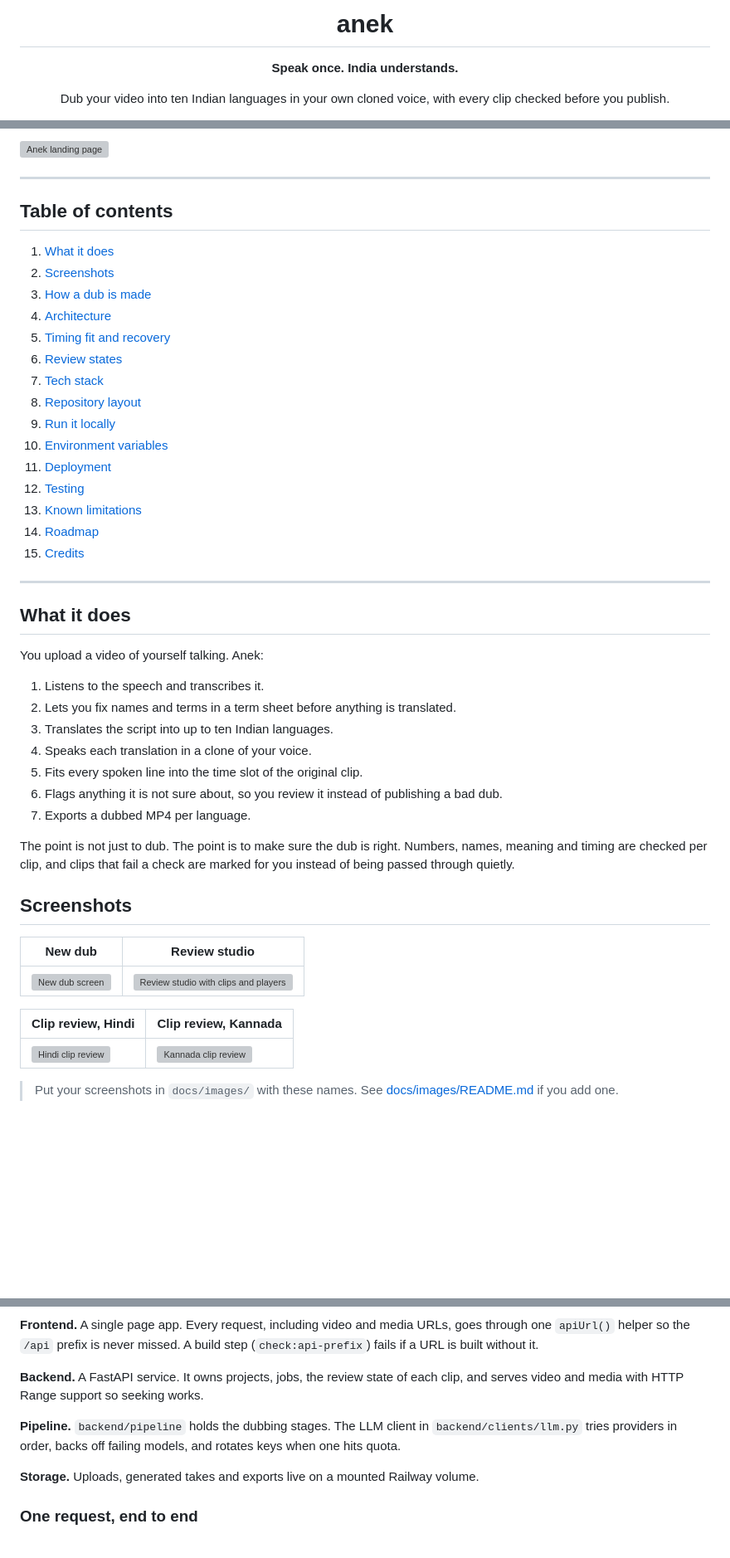
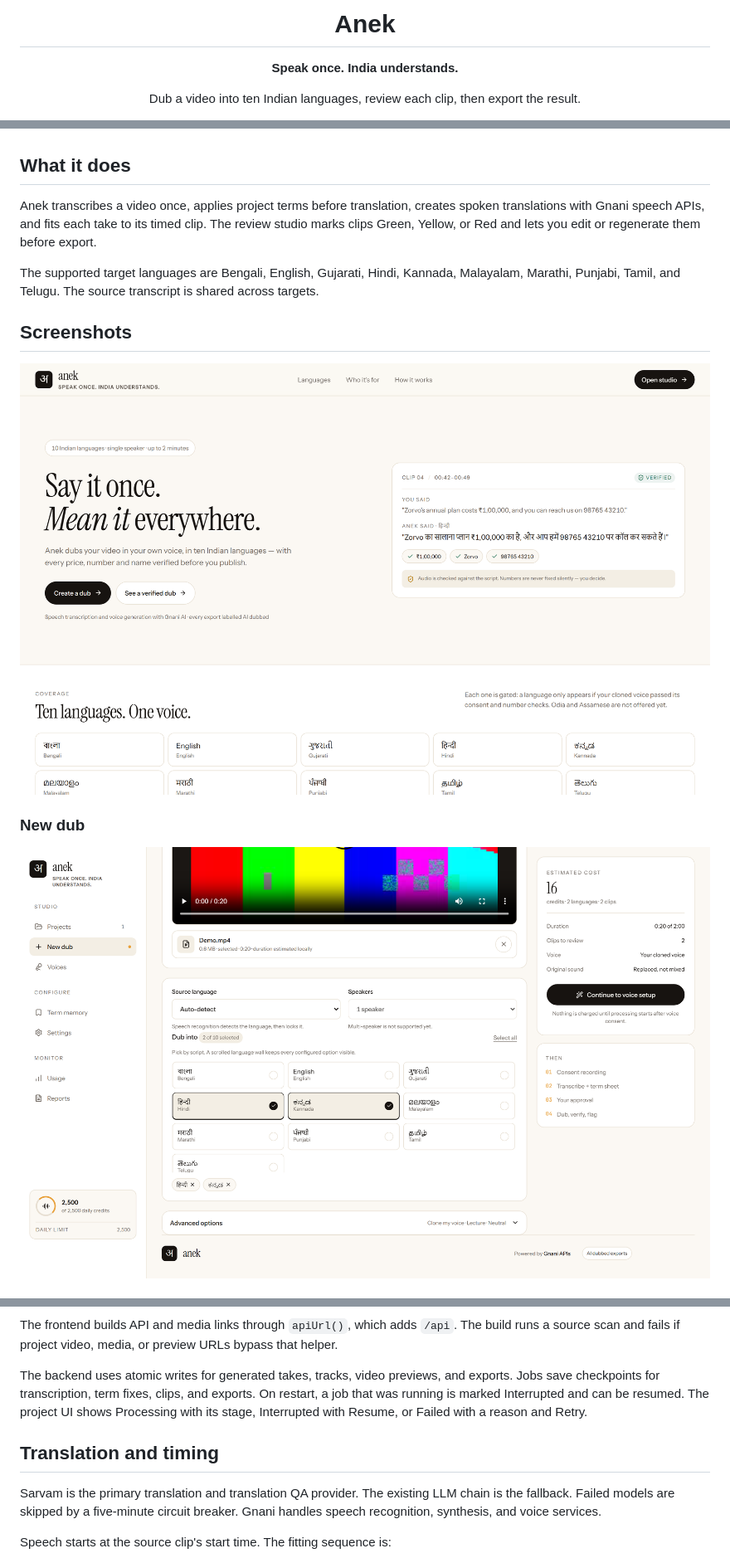
Before and after one commit to Aarti-panchal01/anek, a Markdown page: README.md, 3 parts joined by grey strips. Shown at 83% size. Rendered like a GitHub page; pictures changed too: docs/images/landing.png (added), docs/images/new-dub.png (added); blank space fills up the shorter version; grey boxes are pictures that could not be loaded.

Commit message:
Update README to match the current app

````diff
--- a/README.md
+++ b/README.md
@@ -1,8 +1,8 @@
 <div align="center">
 
-# anek
+# Anek
 
 **Speak once. India understands.**
 
-Dub your video into ten Indian languages in your own cloned voice, with every clip checked before you publish.
+Dub a video into ten Indian languages, review each clip, then export the result.
 
@@ -15,53 +10,17 @@ Dub your video into ten Indian languages in your own cloned voice, with every cl
 
 </div>
 
-![Anek landing page](docs/images/landing.png)
-
----
-
-## Table of contents
-
-1. [What it does](#what-it-does)
-2. [Screenshots](#screenshots)
-3. [How a dub is made](#how-a-dub-is-made)
-4. [Architecture](#architecture)
-5. [Timing fit and recovery](#timing-fit-and-recovery)
-6. [Review states](#review-states)
-7. [Tech stack](#tech-stack)
-8. [Repository layout](#repository-layout)
-9. [Run it locally](#run-it-locally)
-10. [Environment variables](#environment-variables)
-11. [Deployment](#deployment)
-12. [Testing](#testing)
-13. [Known limitations](#known-limitations)
-14. [Roadmap](#roadmap)
-15. [Credits](#credits)
-
----
-
 ## What it does
 
-You upload a video of yourself talking. Anek:
+Anek transcribes a video once, applies project terms before translation, creates spoken translations with Gnani speech APIs, and fits each take to its timed clip. The review studio marks clips Green, Yellow, or Red and lets you edit or regenerate them before export.
 
-1. Listens to the speech and transcribes it.
-2. Lets you fix names and terms in a term sheet before anything is translated.
-3. Translates the script into up to ten Indian languages.
-4. Speaks each translation in a clone of your voice.
-5. Fits every spoken line into the time slot of the original clip.
-6. Flags anything it is not sure about, so you review it instead of publishing a bad dub.
-7. Exports a dubbed MP4 per language.
-
-The point is not just to dub. The point is to make sure the dub is right. Numbers, names, meaning and timing are checked per clip, and clips that fail a check are marked for you instead of being passed through quietly.
+The supported target languages are Bengali, English, Gujarati, Hindi, Kannada, Malayalam, Marathi, Punjabi, Tamil, and Telugu. The source transcript is shared across targets.
 
 ## Screenshots
 
-| New dub | Review studio |
-| --- | --- |
-| ![New dub screen](docs/images/new-dub.png) | ![Review studio with clips and players](docs/images/review-studio.png) |
+![Anek landing page](docs/images/landing.png)
 
-| Clip review, Hindi | Clip review, Kannada |
-| --- | --- |
-| ![Hindi clip review](docs/images/clips-hindi.png) | ![Kannada clip review](docs/images/clips-kannada.png) |
+### New dub
 
-> Put your screenshots in `docs/images/` with these names. See [docs/images/README.md](docs/images/README.md) if you add one.
+![New dub screen](docs/images/new-dub.png)
 
@@ -112,12 +80,12 @@ flowchart LR
 ```
 
-**Frontend.** A single page app. Every request, including video and media URLs, goes through one `apiUrl()` helper so the `/api` prefix is never missed. A build step (`check:api-prefix`) fails if a URL is built without it.
+The frontend builds API and media links through `apiUrl()`, which adds `/api`. The build runs a source scan and fails if project video, media, or preview URLs bypass that helper.
 
-**Backend.** A FastAPI service. It owns projects, jobs, the review state of each clip, and serves video and media with HTTP Range support so seeking works.
+The backend uses atomic writes for generated takes, tracks, video previews, and exports. Jobs save checkpoints for transcription, term fixes, clips, and exports. On restart, a job that was running is marked Interrupted and can be resumed. The project UI shows Processing with its stage, Interrupted with Resume, or Failed with a reason and Retry.
 
-**Pipeline.** `backend/pipeline` holds the dubbing stages. The LLM client in `backend/clients/llm.py` tries providers in order, backs off failing models, and rotates keys when one hits quota.
+## Translation and timing
 
-**Storage.** Uploads, generated takes and exports live on a mounted Railway volume.
+Sarvam is the primary translation and translation QA provider. The existing LLM chain is the fallback. Failed models are skipped by a five-minute circuit breaker. Gnani handles speech recognition, synthesis, and voice services.
 
-### One request, end to end
+Speech starts at the source clip's start time. The fitting sequence is:
 
````
Also changed, not shown: other parts of README.md (+159 -162 lines), docs/PROGRESS.md (+37 -0 lines), docs/images/README.md (added, +12 -0 lines), docs/images/clips-hindi.png (added), docs/images/clips-kannada.png (added), docs/images/review-studio.png (added), docs/images/term-memory.png (added), 4 other files.
